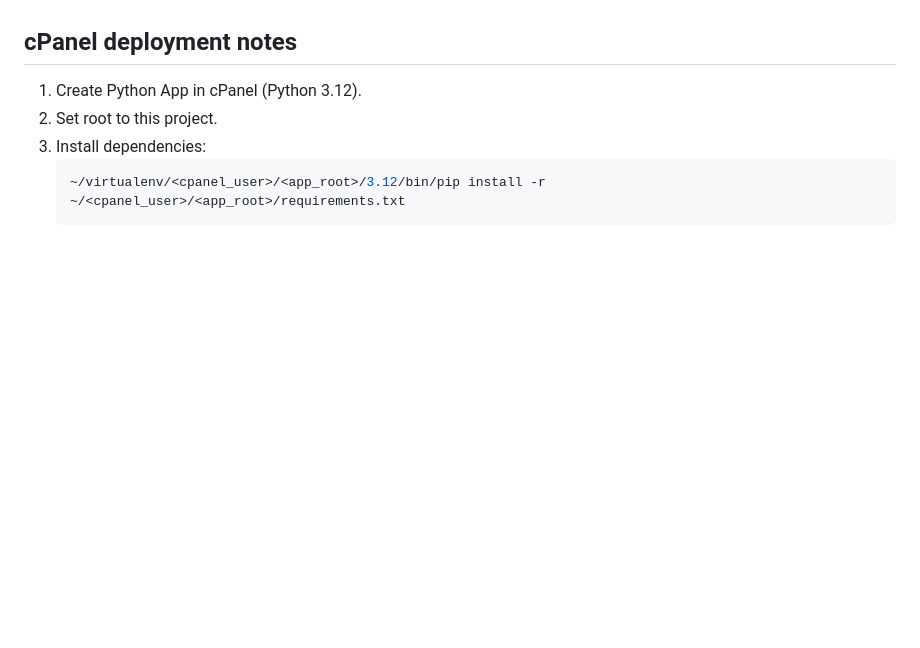
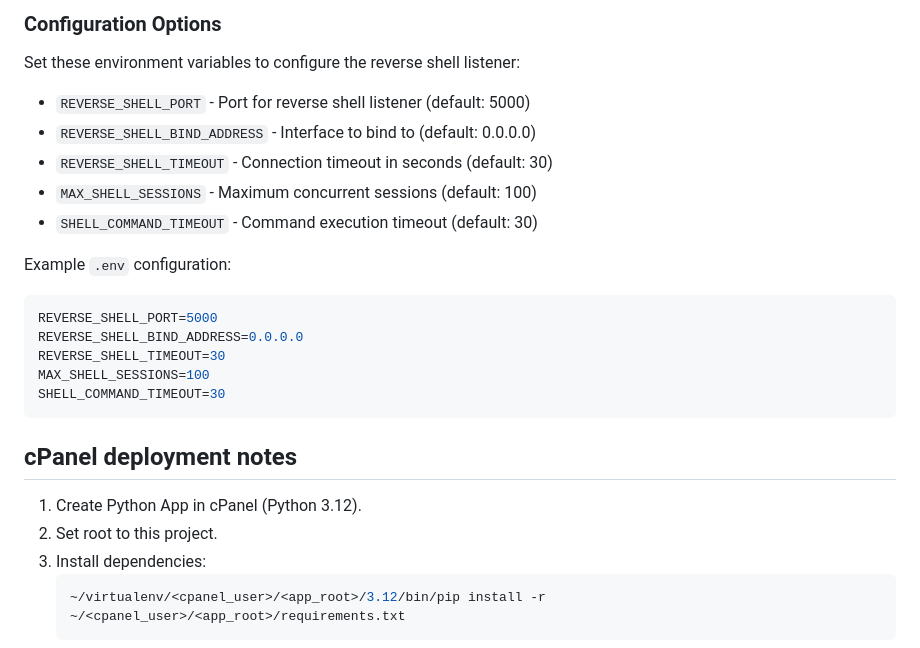
Before and after one commit to khanalrahul7912/c2_manager, a Markdown page: README.md, the part around one of its changes. Rendered like a GitHub page; blank space fills up the shorter version.

Commit message:
Update README with comprehensive API documentation and configuration guide
Co-authored-by: khanalrahul7912 <49034884+khanalrahul7912@users.noreply.github.com>

````diff
--- a/README.md
+++ b/README.md
@@ -159,3 +250,21 @@ $client.Close()
+### Configuration Options
+
+Set these environment variables to configure the reverse shell listener:
+
+- `REVERSE_SHELL_PORT` - Port for reverse shell listener (default: 5000)
+- `REVERSE_SHELL_BIND_ADDRESS` - Interface to bind to (default: 0.0.0.0)
+- `REVERSE_SHELL_TIMEOUT` - Connection timeout in seconds (default: 30)
+- `MAX_SHELL_SESSIONS` - Maximum concurrent sessions (default: 100)
+- `SHELL_COMMAND_TIMEOUT` - Command execution timeout (default: 30)
+
+Example `.env` configuration:
+```bash
+REVERSE_SHELL_PORT=5000
+REVERSE_SHELL_BIND_ADDRESS=0.0.0.0
+REVERSE_SHELL_TIMEOUT=30
+MAX_SHELL_SESSIONS=100
+SHELL_COMMAND_TIMEOUT=30
+```
 
 ## cPanel deployment notes
 
````
Also changed, not shown: other parts of README.md (+92 -1 lines).
